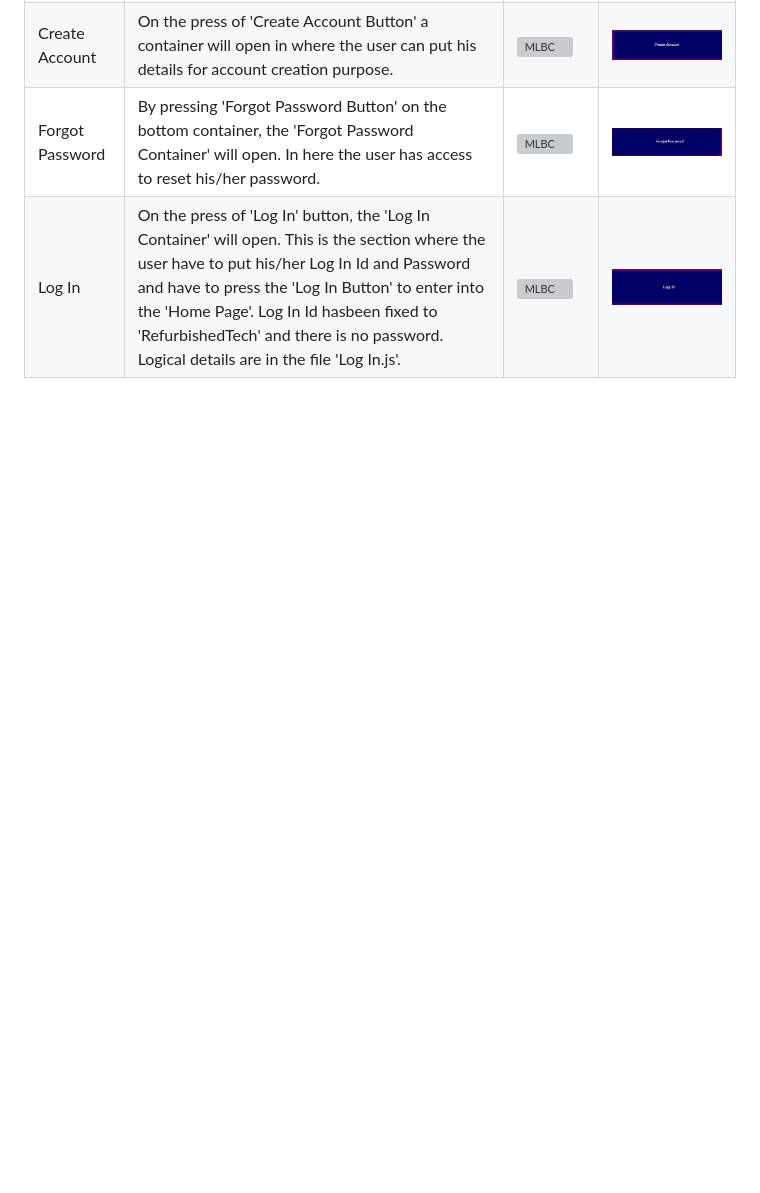
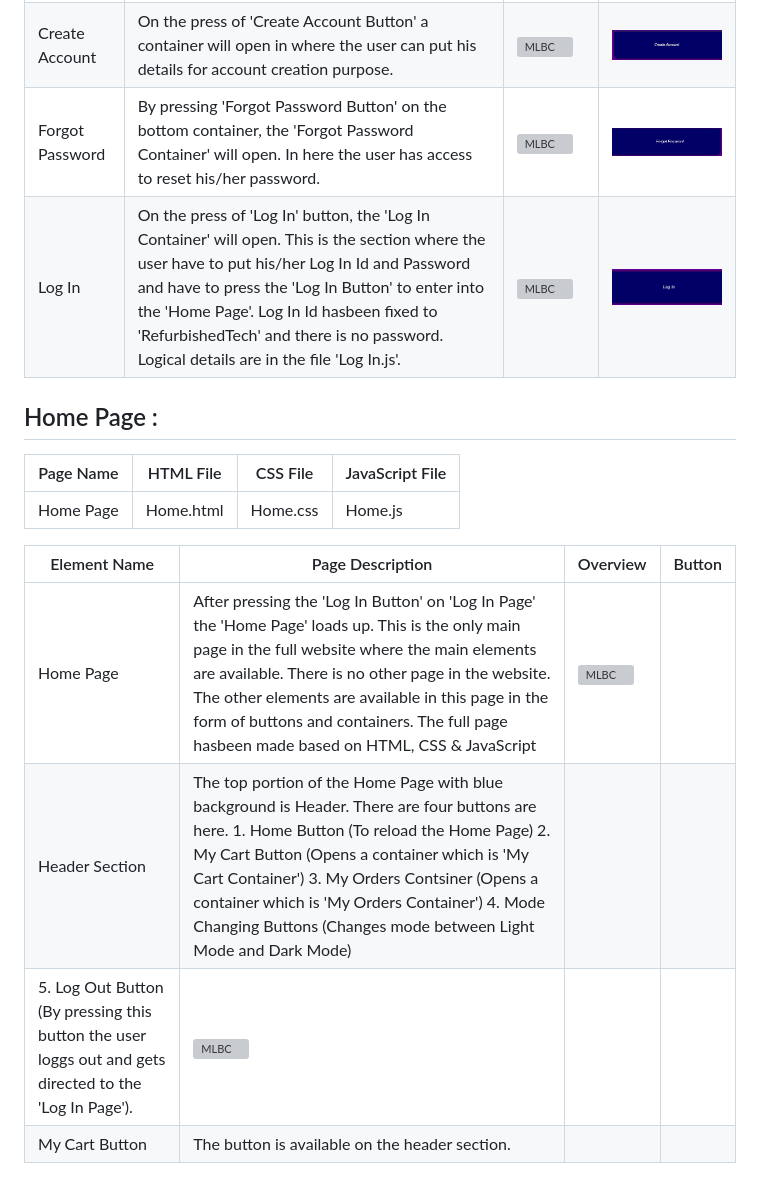
Before and after one commit to SubhranshuMukhopadhyay/Refurbished-Tech, a Markdown page: README.md, the part around the change. GitHub-like rendering; blank space fills up the shorter version; grey boxes are pictures that could not be loaded.

```diff
--- a/README.md
+++ b/README.md
@@ -17,3 +17,14 @@ A replica website for selling refurbished desktops and refurbished laptops. This
 | Create Account | On the press of 'Create Account Button' a container will open in where the user can put his details for account creation purpose. | <img src ="https://github.com/SubhranshuMukhopadhyay/Refurbished-Tech/blob/main/Resource%20Images/Create%20Account%20Container%20Overview.jpg" alt="MLBC"> | <img src ="https://github.com/SubhranshuMukhopadhyay/Refurbished-Tech/blob/main/Resource%20Images/Create%20Account%20Button.jpg" alt="MLBC"> |
 | Forgot Password | By pressing 'Forgot Password Button' on the bottom container, the 'Forgot Password Container' will open. In here the user has access to reset his/her password. | <img src ="https://github.com/SubhranshuMukhopadhyay/Refurbished-Tech/blob/main/Resource%20Images/Forgot%20Password%20Container%20Overview.jpg" alt="MLBC"> | <img src ="https://github.com/SubhranshuMukhopadhyay/Refurbished-Tech/blob/main/Resource%20Images/Forgot%20Password%20Button.jpg" alt="MLBC"> |
 | Log In | On the press of 'Log In' button, the 'Log In Container' will open. This is the section where the user have to put his/her Log In Id and Password and have to press the 'Log In Button' to enter into the 'Home Page'. Log In Id hasbeen fixed to 'RefurbishedTech' and there is no password. Logical details are in the file 'Log In.js'. | <img src ="https://github.com/SubhranshuMukhopadhyay/Refurbished-Tech/blob/main/Resource%20Images/Log%20In%20Container%20Overview.jpg" alt="MLBC"> | <img src ="https://github.com/SubhranshuMukhopadhyay/Refurbished-Tech/blob/main/Resource%20Images/Log%20In%20Button.jpg" alt="MLBC"> |
+## Home Page :
+| Page Name | HTML File | CSS File | JavaScript File |
+| - | - | - | - |
+| Home Page | Home.html | Home.css | Home.js |
+
+| Element Name | Page Description | Overview | Button |
+| - | - | - | - |
+| Home Page | After pressing the 'Log In Button' on 'Log In Page' the 'Home Page' loads up. This is the only main page in the full website where the main elements are available. There is no other page in the website. The other elements are available in this page in the form of buttons and containers. The full page hasbeen made based on HTML, CSS & JavaScript | <img src ="" alt="MLBC"> |  |
+| Header Section | The top portion of the Home Page with blue background is Header. There are four buttons are here. 1. Home Button (To reload the Home Page) 2. My Cart Button (Opens a container which is 'My Cart Container') 3. My Orders Contsiner (Opens a container which is 'My Orders Container') 4. Mode Changing Buttons (Changes mode between Light Mode and Dark Mode)
+5. Log Out Button (By pressing this button the user loggs out and gets directed to the 'Log In Page'). | <img src ="" alt="MLBC"> |  |
+| My Cart Button | The button is available on the header section.
```
